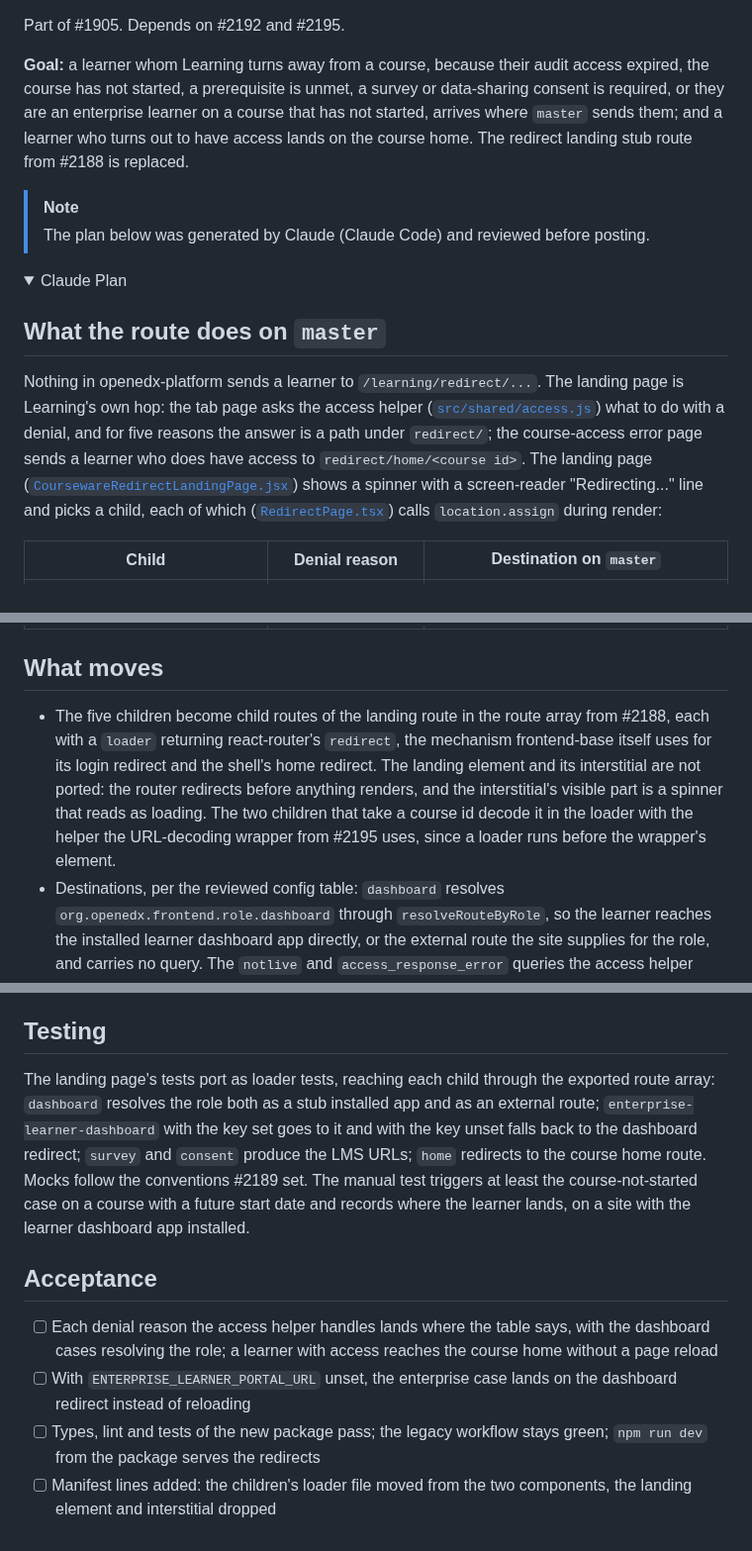
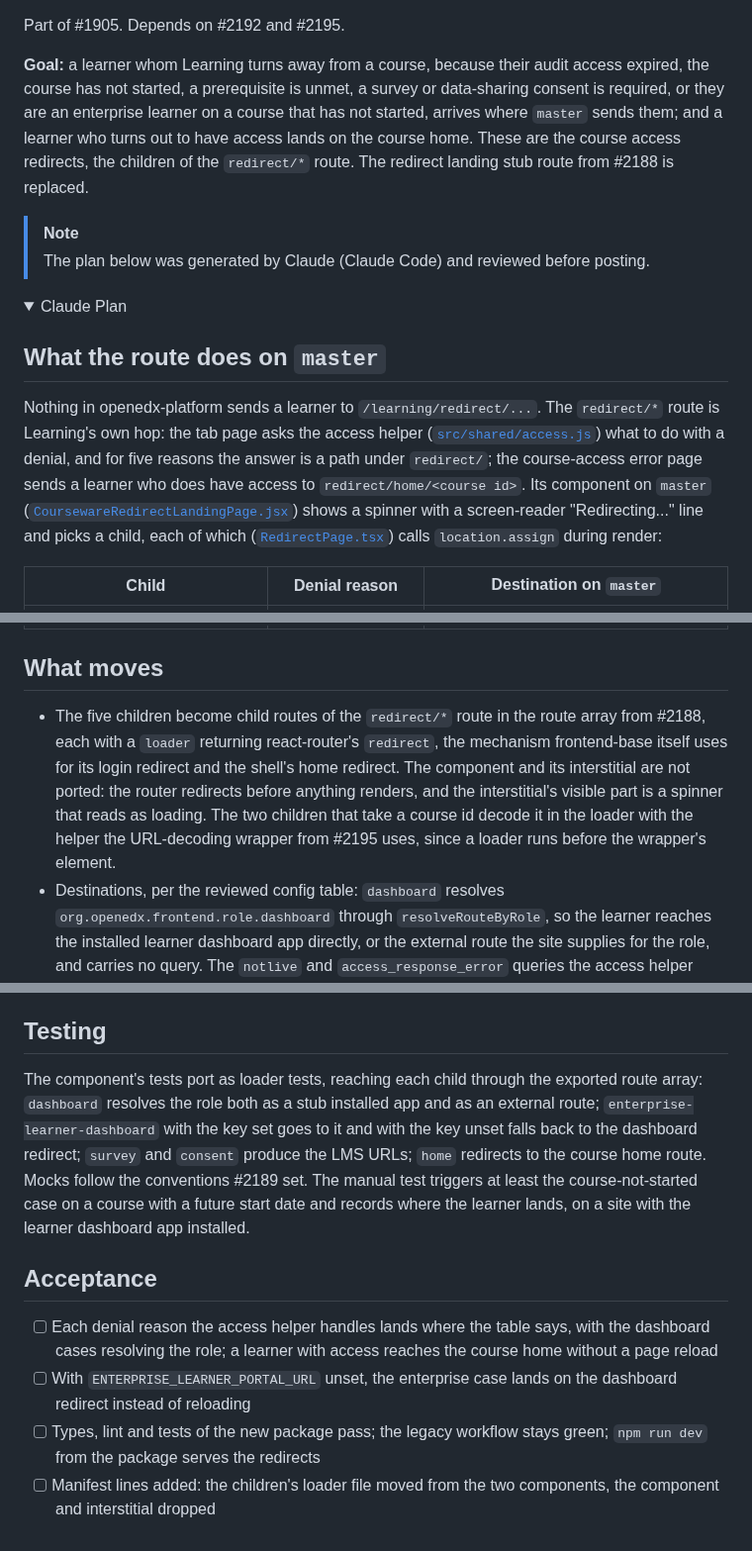
Before and after one commit to brian-smith-tcril/bairf, a Markdown page: issue-body-redirect-landing.md, 3 parts joined by grey strips. Shown at 99% size. GitHub-like rendering; folded sections open.

Commit message:
course access redirects: name the route, not a landing page
Co-Authored-By: Claude Fable 5.1 <noreply@anthropic.com>

```diff
--- a/issue-body-redirect-landing.md
+++ b/issue-body-redirect-landing.md
@@ -1,6 +1,6 @@
 Part of #1905. Depends on #2192 and #2195.
 
-**Goal:** a learner whom Learning turns away from a course, because their audit access expired, the course has not started, a prerequisite is unmet, a survey or data-sharing consent is required, or they are an enterprise learner on a course that has not started, arrives where `master` sends them; and a learner who turns out to have access lands on the course home. The redirect landing stub route from #2188 is replaced.
+**Goal:** a learner whom Learning turns away from a course, because their audit access expired, the course has not started, a prerequisite is unmet, a survey or data-sharing consent is required, or they are an enterprise learner on a course that has not started, arrives where `master` sends them; and a learner who turns out to have access lands on the course home. These are the course access redirects, the children of the `redirect/*` route. The redirect landing stub route from #2188 is replaced.
 
 > [!NOTE]
 > The plan below was generated by Claude (Claude Code) and reviewed before posting.
@@ -10,7 +10,7 @@ Part of #1905. Depends on #2192 and #2195.
 
 ## What the route does on `master`
 
-Nothing in openedx-platform sends a learner to `/learning/redirect/...`. The landing page is Learning's own hop: the tab page asks the access helper ([`src/shared/access.js`](https://github.com/openedx/frontend-app-learning/blob/master/src/shared/access.js)) what to do with a denial, and for five reasons the answer is a path under `redirect/`; the course-access error page sends a learner who does have access to `redirect/home/<course id>`. The landing page ([`CoursewareRedirectLandingPage.jsx`](https://github.com/openedx/frontend-app-learning/blob/master/src/courseware/CoursewareRedirectLandingPage.jsx)) shows a spinner with a screen-reader "Redirecting..." line and picks a child, each of which ([`RedirectPage.tsx`](https://github.com/openedx/frontend-app-learning/blob/master/src/courseware/RedirectPage.tsx)) calls `location.assign` during render:
+Nothing in openedx-platform sends a learner to `/learning/redirect/...`. The `redirect/*` route is Learning's own hop: the tab page asks the access helper ([`src/shared/access.js`](https://github.com/openedx/frontend-app-learning/blob/master/src/shared/access.js)) what to do with a denial, and for five reasons the answer is a path under `redirect/`; the course-access error page sends a learner who does have access to `redirect/home/<course id>`. Its component on `master` ([`CoursewareRedirectLandingPage.jsx`](https://github.com/openedx/frontend-app-learning/blob/master/src/courseware/CoursewareRedirectLandingPage.jsx)) shows a spinner with a screen-reader "Redirecting..." line and picks a child, each of which ([`RedirectPage.tsx`](https://github.com/openedx/frontend-app-learning/blob/master/src/courseware/RedirectPage.tsx)) calls `location.assign` during render:
 
 | Child | Denial reason | Destination on `master` |
 |---|---|---|
@@ -22,7 +22,7 @@ Nothing in openedx-platform sends a learner to `/learning/redirect/...`. The lan
 
 ## What moves
 
-- The five children become child routes of the landing route in the route array from #2188, each with a `loader` returning react-router's `redirect`, the mechanism frontend-base itself uses for its login redirect and the shell's home redirect. The landing element and its interstitial are not ported: the router redirects before anything renders, and the interstitial's visible part is a spinner that reads as loading. The two children that take a course id decode it in the loader with the helper the URL-decoding wrapper from #2195 uses, since a loader runs before the wrapper's element.
+- The five children become child routes of the `redirect/*` route in the route array from #2188, each with a `loader` returning react-router's `redirect`, the mechanism frontend-base itself uses for its login redirect and the shell's home redirect. The component and its interstitial are not ported: the router redirects before anything renders, and the interstitial's visible part is a spinner that reads as loading. The two children that take a course id decode it in the loader with the helper the URL-decoding wrapper from #2195 uses, since a loader runs before the wrapper's element.
 - Destinations, per the reviewed config table: `dashboard` resolves `org.openedx.frontend.role.dashboard` through `resolveRouteByRole`, so the learner reaches the installed learner dashboard app directly, or the external route the site supplies for the role, and carries no query. The `notlive` and `access_response_error` queries the access helper builds are read only by the legacy LMS dashboard template, which openedx/openedx-platform#35326 deprecates (the learner dashboard app has been the default since Quince; reopened 2026-07-31 because the removal was never done) under the umbrella openedx/openedx-platform#38921, and which frontend-app-learner-dashboard has never read in its history. The helper's two query-building lines are dead under that deprecation; the pull request removes them or records why it did not; `survey` and `consent` build their paths on the site config's `lmsBaseUrl`; `home` redirects to Learning's own course home route, a client-side navigation now that both are in one app.
 - `enterprise-learner-dashboard` reads `ENTERPRISE_LEARNER_PORTAL_URL` from Learning's app config under the same name, a plain URL key, unset by default as the `.env` ships it. When it is unset the loader falls back to the `dashboard` redirect, where `master` calls `location.assign('')` and reloads into the same denial.
 - The access helper and the course-access error page were ported with the tab-page frame in #2189; they build these paths unchanged.
@@ -33,13 +33,13 @@ The enterprise child exists for a denial code that openedx-platform never emits:
 
 ## Testing
 
-The landing page's tests port as loader tests, reaching each child through the exported route array: `dashboard` resolves the role both as a stub installed app and as an external route; `enterprise-learner-dashboard` with the key set goes to it and with the key unset falls back to the dashboard redirect; `survey` and `consent` produce the LMS URLs; `home` redirects to the course home route. Mocks follow the conventions #2189 set. The manual test triggers at least the course-not-started case on a course with a future start date and records where the learner lands, on a site with the learner dashboard app installed.
+The component's tests port as loader tests, reaching each child through the exported route array: `dashboard` resolves the role both as a stub installed app and as an external route; `enterprise-learner-dashboard` with the key set goes to it and with the key unset falls back to the dashboard redirect; `survey` and `consent` produce the LMS URLs; `home` redirects to the course home route. Mocks follow the conventions #2189 set. The manual test triggers at least the course-not-started case on a course with a future start date and records where the learner lands, on a site with the learner dashboard app installed.
 
 ## Acceptance
 
 - [ ] Each denial reason the access helper handles lands where the table says, with the dashboard cases resolving the role; a learner with access reaches the course home without a page reload
 - [ ] With `ENTERPRISE_LEARNER_PORTAL_URL` unset, the enterprise case lands on the dashboard redirect instead of reloading
 - [ ] Types, lint and tests of the new package pass; the legacy workflow stays green; `npm run dev` from the package serves the redirects
-- [ ] Manifest lines added: the children's loader file moved from the two components, the landing element and interstitial dropped
+- [ ] Manifest lines added: the children's loader file moved from the two components, the component and interstitial dropped
 
 </details>
```
